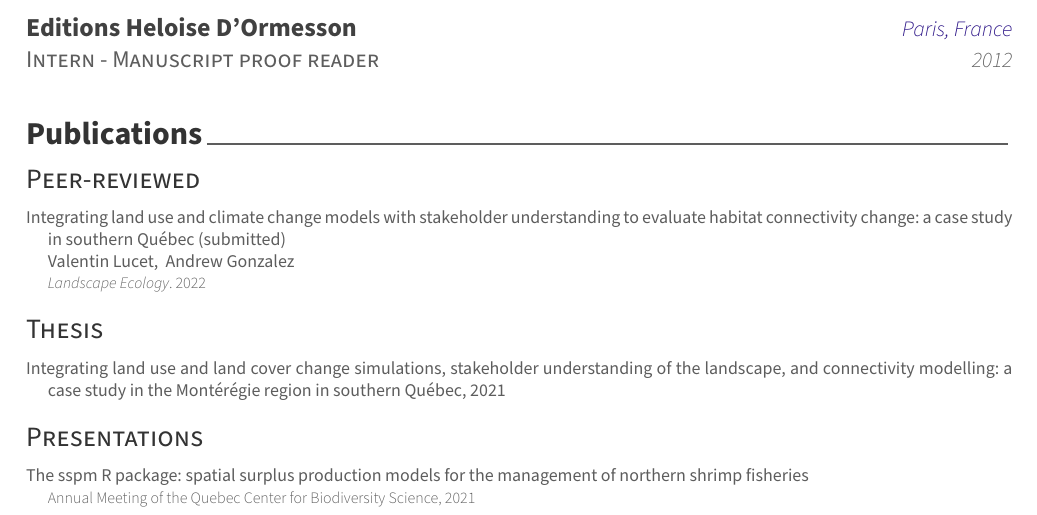
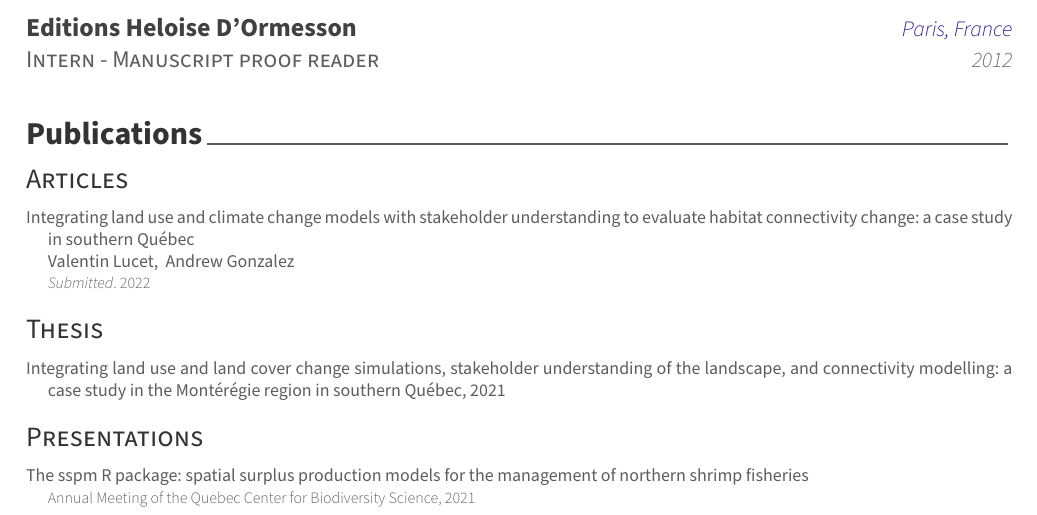
Before and after one commit to posquit0/Awesome-CV, a LaTeX CV (cv.tex, which reads cv/publications.tex, cv/references.bib): part of page 3 of 3, cut so that both start at the same text. Compiled offline with XeLaTeX.

Commit message:
update CV

```diff
--- a/cv/publications.tex
+++ b/cv/publications.tex
@@ -6,7 +6,7 @@
 %-------------------------------------------------------------------------------
 %	SUBSECTION TITLE
 %-------------------------------------------------------------------------------
-\cvsubsection{Peer-reviewed}
+\cvsubsection{Articles}
 
 \begin{refsection}
 	\nocite{*}
--- a/cv/references.bib
+++ b/cv/references.bib
@@ -2,8 +2,8 @@
 @article{lucet2022Integrating,
   keywords={paper},
   author = {Lucet, Valentin and Gonzalez, Andrew},
-  journal = {Landscape Ecology},
-  title = {Integrating land use and climate change models with stakeholder understanding to evaluate habitat connectivity change: a case study in southern Québec (submitted)},
+  journal = {Submitted},
+  title = {Integrating land use and climate change models with stakeholder understanding to evaluate habitat connectivity change: a case study in southern Québec},
   year = {2022}
 }
 
```
Also changed, not shown: cv.pdf.
